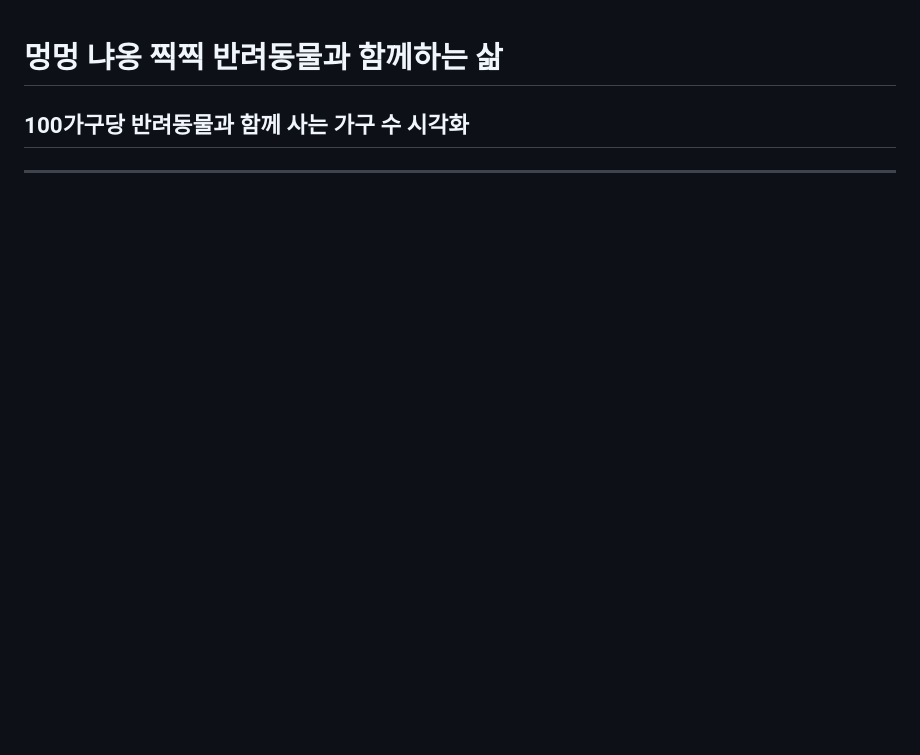
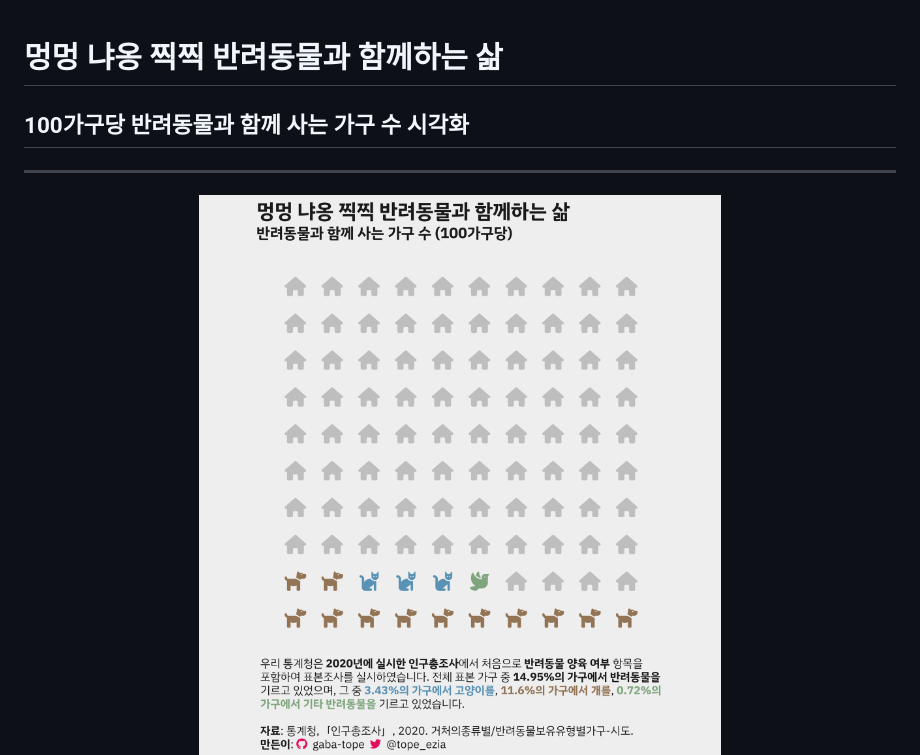
Before and after one commit to gaba-tope/Visualizations, a Markdown page: companion_animals/README.md, the part around the change. Drawn GitHub-style; pictures changed too: companion_animals/waffle_c.png (added); blank space fills up the shorter version.

Commit message:
waffle_c added

```diff
--- a/companion_animals/README.md
+++ b/companion_animals/README.md
@@ -4,6 +4,7 @@
 ---
 
 <p align="center">
+  <img src="/companion_animals/waffle_c.png" width="80%">
   <img src="/companion_animals/waffle.png" width="80%">
 </p>
 
```
Also changed, not shown: 2 other files.
